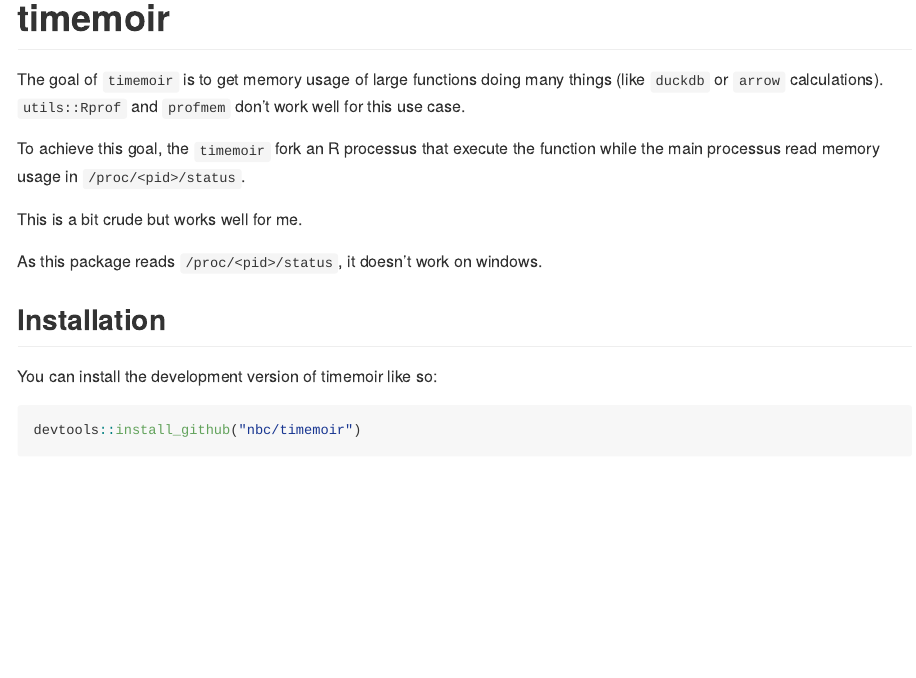
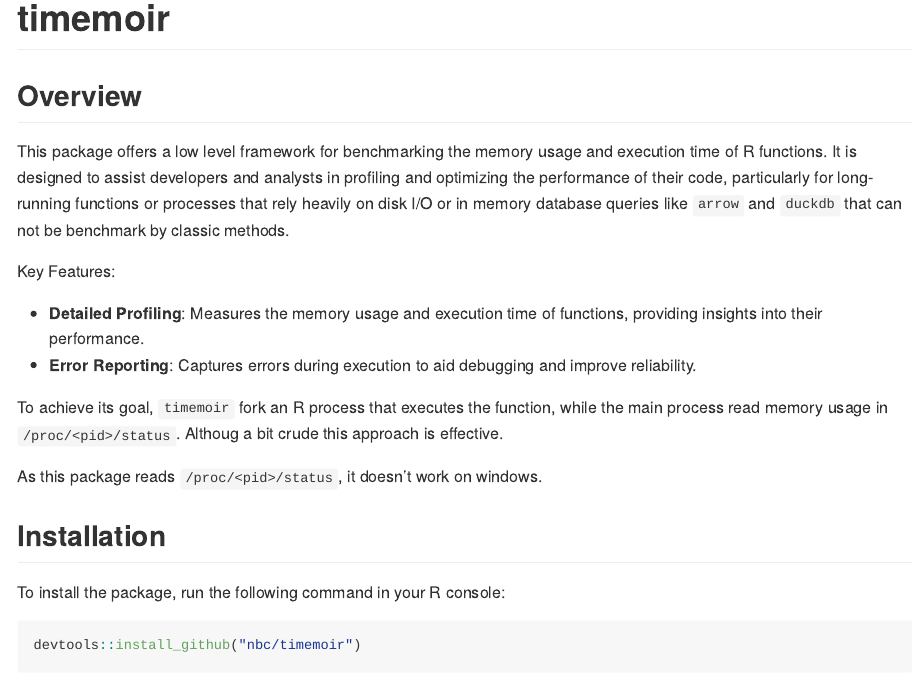
Before and after one commit to nbc/timemoir, an R Markdown document (README.Rmd): the page in a window 1100 px wide, from its top. The pictures show the output file README.md that the author committed with the source, drawn offline in the style of GitHub; badge pictures from the web are left out.

Commit message:
cleaning README.Rmd

````diff
--- a/README.Rmd
+++ b/README.Rmd
@@ -20,19 +21,28 @@
 <!-- badges: end -->
 
-The goal of `timemoir` is to get memory usage of large functions doing many things
-(like `duckdb` or `arrow` calculations). `utils::Rprof` and `profmem` don't work
-well for this use case.
+## Overview
 
-To achieve this goal, the `timemoir` fork an R processus that execute the
-function while the main processus read memory usage in `/proc/<pid>/status`.
+This package offers a low level framework for benchmarking the memory usage and
+execution time of R functions. It is designed to assist developers and analysts
+in profiling and optimizing the performance of their code, particularly for
+long-running functions or processes that rely heavily on disk I/O or in memory
+database queries like `arrow` and `duckdb` that can not be benchmark by classic
+methods.
 
-This is a bit crude but works well for me.
+Key Features:
+
+- **Detailed Profiling**: Measures the memory usage and execution time of functions, providing insights into their performance.
+- **Error Reporting**: Captures errors during execution to aid debugging and improve reliability.
+
+To achieve its goal, `timemoir` fork an R process that executes the
+function, while the main process read memory usage in `/proc/<pid>/status`.
+Althoug a bit crude this approach is effective.
 
 As this package reads `/proc/<pid>/status`, it doesn't work on windows.
 
 ## Installation
 
-You can install the development version of timemoir like so:
+To install the package, run the following command in your R console:
 
 ```{r, eval=FALSE}
 devtools::install_github("nbc/timemoir")
````
Also changed, not shown: README.md, README.Rmd (1 more changed lines).
